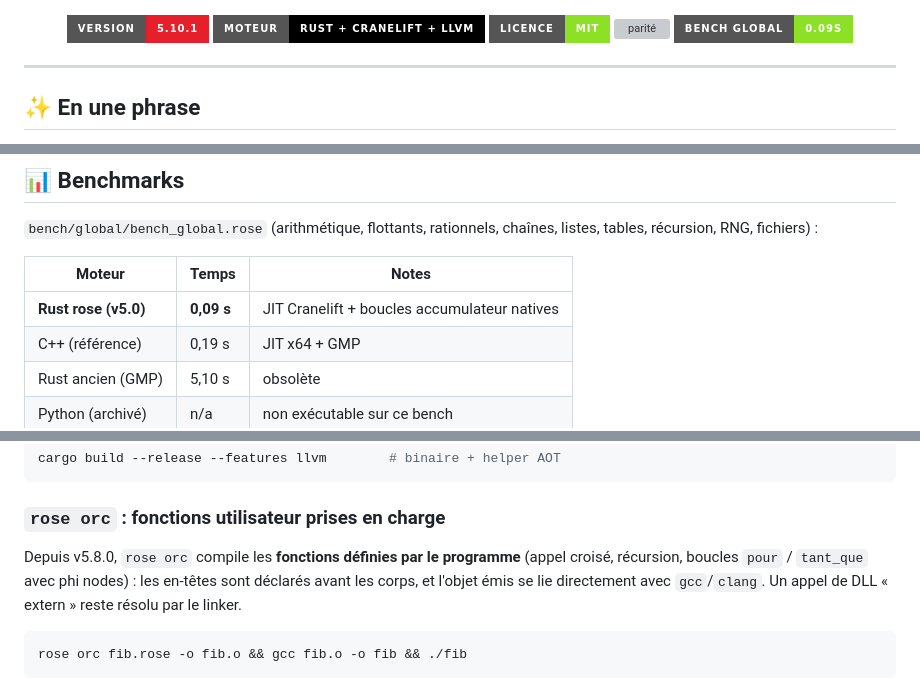
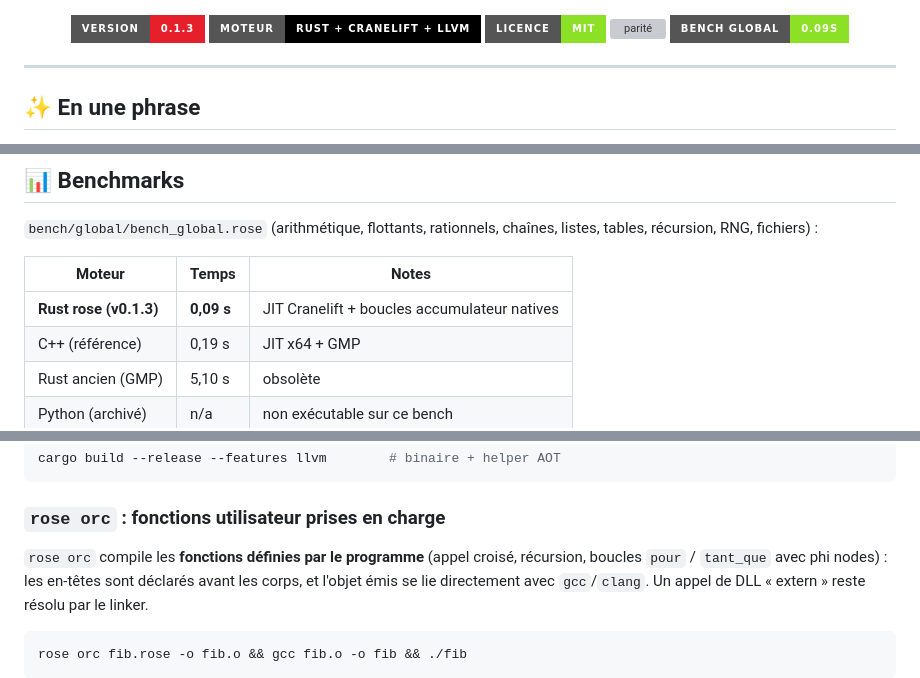
Before and after one commit to Stef302/Rose, a Markdown page: README.md, 3 parts joined by grey strips. Rendered like a GitHub page; badges without logos; grey boxes are pictures that could not be loaded.

Commit message:
docs: README — badge et mentions de version alignés sur 0.1.3

```diff
--- a/README.md
+++ b/README.md
@@ -6,7 +6,7 @@
 ![Rose banner](docs/assets/img/og-rose.png)
 
 <p align="center">
-  <img src="https://img.shields.io/badge/version-5.10.1-E6202A?style=for-the-badge" alt="version">
+  <img src="https://img.shields.io/badge/version-0.1.3-E6202A?style=for-the-badge" alt="version">
   <img src="https://img.shields.io/badge/moteur-Rust%20%2B%20Cranelift%20%2B%20LLVM-000000?style=for-the-badge" alt="moteur">
   <img src="https://img.shields.io/badge/licence-MIT-8CE026?style=for-the-badge" alt="licence">
   <img src="https://img.shields.io/badge/parité%20C++-54%2F54-8CE026?style=for-the-badge" alt="parité">
@@ -45,7 +45,7 @@ listes, tables, récursion, RNG, fichiers) :
 
 | Moteur | Temps | Notes |
 |---|---|---|
-| **Rust rose (v5.0)** | **0,09 s** | JIT Cranelift + boucles accumulateur natives |
+| **Rust rose (v0.1.3)** | **0,09 s** | JIT Cranelift + boucles accumulateur natives |
 | C++ (référence) | 0,19 s | JIT x64 + GMP |
 | Rust ancien (GMP) | 5,10 s | obsolète |
 | Python (archivé) | n/a | non exécutable sur ce bench |
@@ -200,7 +200,7 @@ cargo build --release --features llvm        # binaire + helper AOT
 
 ### `rose orc` : fonctions utilisateur prises en charge
 
-Depuis v5.8.0, `rose orc` compile les **fonctions définies par le programme**
+`rose orc` compile les **fonctions définies par le programme**
 (appel croisé, récursion, boucles `pour` / `tant_que` avec phi nodes) : les
 en-têtes sont déclarés avant les corps, et l'objet émis se lie directement
 avec `gcc`/`clang`. Un appel de DLL « extern » reste résolu par le linker.
```
